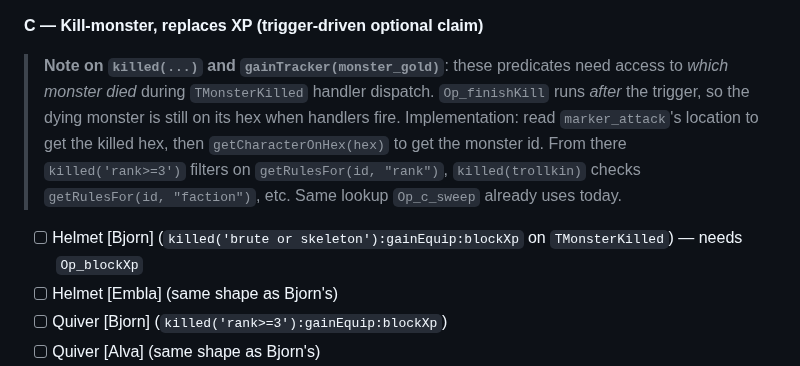
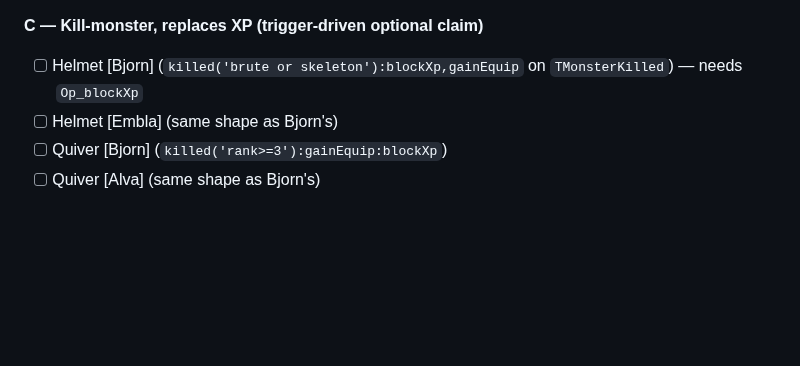
Before and after one commit to elaskavaia/bga-fate, a Markdown page: misc/docs/QUESTS.md, the part around the change. Rendered like a GitHub page; blank space fills up the shorter version.

```diff
--- a/misc/docs/QUESTS.md
+++ b/misc/docs/QUESTS.md
@@ -371,9 +371,9 @@ Grouped by §2 mechanism. Tick on per-card test green.
 
 **C — Kill-monster, replaces XP (trigger-driven optional claim)**
 
-> **Note on `killed(...)` and `gainTracker(monster_gold)`**: these predicates need access to *which monster died* during `TMonsterKilled` handler dispatch. `Op_finishKill` runs *after* the trigger, so the dying monster is still on its hex when handlers fire. Implementation: read `marker_attack`'s location to get the killed hex, then `getCharacterOnHex(hex)` to get the monster id. From there `killed('rank>=3')` filters on `getRulesFor(id, "rank")`, `killed(trollkin)` checks `getRulesFor(id, "faction")`, etc. Same lookup `Op_c_sweep` already uses today.
 
-- [ ] Helmet [Bjorn] (`killed('brute or skeleton'):gainEquip:blockXp` on `TMonsterKilled`) — needs `Op_blockXp`
+
+- [ ] Helmet [Bjorn] (`killed('brute or skeleton'):blockXp,gainEquip` on `TMonsterKilled`) — needs `Op_blockXp`
 - [ ] Helmet [Embla] (same shape as Bjorn's)
 - [ ] Quiver [Bjorn] (`killed('rank>=3'):gainEquip:blockXp`)
 - [ ] Quiver [Alva] (same shape as Bjorn's)
```
